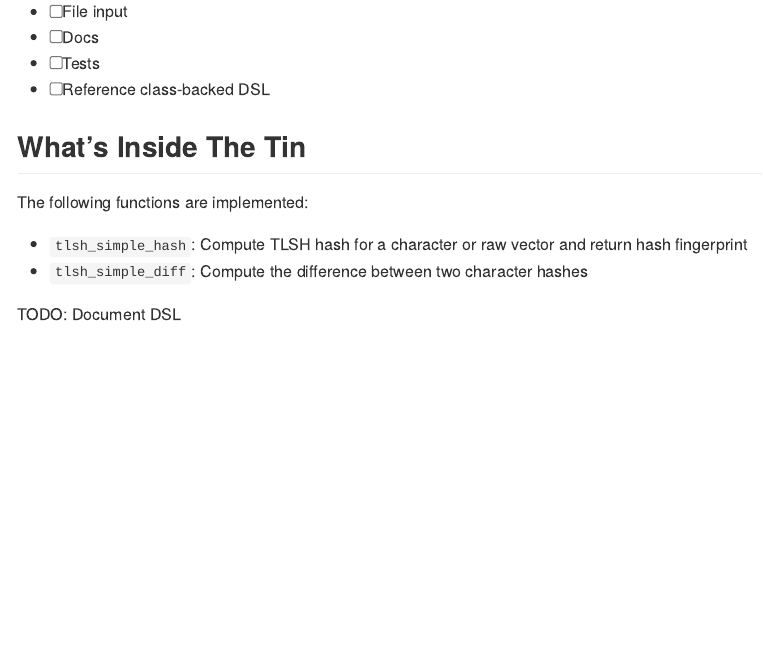
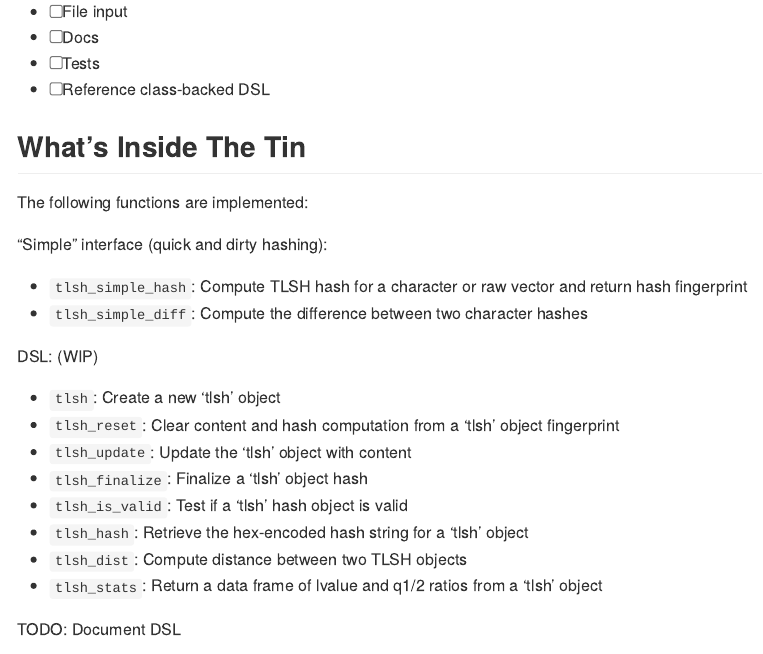
Before and after one commit to hrbrmstr/tlsh, an R Markdown document (README.Rmd): the page in a window 1100 px wide, from 580 px down. Rendered offline with R 4.5, knitr and Pandoc, with nearby package versions; some code elsewhere in the file could not run offline; long lines of code are wrapped.

Commit message:
DSL framed out

```diff
--- /dev/null
+++ b/R/dsl.R
@@ -0,0 +1,115 @@
+#' Create a new `tlsh` object
+#'
+#' An alternative to the simple interface when you need more control over
+#' the hashing (e.g. reading in a large file chunk-by-chunk). The mini-DSL
+#' is created with the concept of piping (i.e. use of `%>%`) in mind.
+#'
+#' At a minimum, a new, empty `tlsh` object will be created and returned. By
+#' specifying `content`, the caller can pre-populate the hash with content.
+#' Tests will performed on `content` and the behaviour will be different depending on
+#' what is passed in:
+#'
+#' - Single element character vectors will be checked to see if they are a URL
+#'   or a path to a valid, reachable file. If either the URL or file case matches
+#'   the content will be read in and added to the hash object. Larger files
+#'   will (eventually) be chunked in via the _update_ ability of `tlsh` objects.
+#' - Single element character vectors that are not URLs or files will be
+#'   added in a text content provided they are >50 characters (a limitation of
+#'   `tlsh` objects and the underlying algorithm).
+#' - Length 1+ character vectors will have each element added in via the `update`
+#'   mechanism noted above.
+#' - A raw vector will be added as would normally be through other DSL methods
+#'
+#' @md
+#' @param content Can be a URL, path, lenth 1+ character vector or raw vector.
+#'        See `Details` for more info
+#' @return `tlsh` object
+#' @export
+tlsh <- function(content = NULL) {
+
+  list(
+    lsh = new(Tlsh$tlsh_r)
+  ) -> out
+
+
+  class(out) <- c("tlsh")
+  out
+}
+
+#' Update the `tlsh` object with content
+#'
+#' @md
+#' @param x a `tlsh` object
+#' @param content contet to add. See `content` parameter of [tlsh()] for possible values
+#'        and how they are interpreted.
+#' @export
+tlsh_update <- function(x, content) {
+
+}
+
+#' Finalize a `tlsh` object hash
+#'
+#' Calling this "finalizes" the `tlsh` object, which means the actual hash value
+#' for all the content added to it is computed. This should be the the last call
+#' after all _update_s.
+#'
+#' @md
+#' @param x a `tlsh` object
+#' @param force if `TRUE` an attempt will be made to forego minimum content-length
+#'        and content-body requirements when computing the hash. **Not recommended**.
+#'        Default: `FALSE`
+#' @export
+tlsh_finalize <- function(x, force=FALSE) {
+
+}
+
+#' Test if a `tlsh` hash object is valid
+#'
+#' @md
+#' @param x a `tlsh` object
+#' @export
+tlsh_is_valid <- function(x) {
+
+}
+
+#' Clear content and hash computation from a `tlsh` object
+#'
+#' Modestly lower-cost function that creating a new object.
+#'
+#' @md
+#' @param x a `tlsh` object
+#' @export
+tlsh_reset <- function(x) {
+
+}
+
+#' Return a data frame of lvalue and q1/2 ratios from a `tlsh` object
+#'
+#' @md
+#' @param x a `tlsh` object
+#' @return data frame
+#' @export
+tlsh_stats <- function(x) {
+
+}
+
+#' Retrieve the hex-encoded hash string for a `tlsh` object
+#'
+#' @md
+#' @param x a `tlsh` object
+#' @return length 1 character vector
+#' @export
+tlsh_hash <- function(x) {
+
+}
+
+#' Compute distance between two TLSH objects
+#'
+#' @param x,y TLSH hash objects
+#' @return distance value
+#' @export
+tlsh_dist <- function(x, y) {
+  stopifnot(inherits(x, "Rcpp_tlsh_r"))
+  stopifnot(inherits(y, "Rcpp_tlsh_r"))
+ tlsh_diff_fingerprints(x$get_hash(), y$get_hash())
+}
--- a/README.Rmd
+++ b/README.Rmd
@@ -1,5 +1,7 @@
 ---
 output: rmarkdown::github_document
+editor_options:
+  chunk_output_type: console
 ---
 
 # tlsh
@@ -32,8 +34,21 @@ Local Sensitivity Hashing Using the 'Trend Micro' 'TLSH' Implementation
 
 The following functions are implemented:
 
+"Simple" interface (quick and dirty hashing):
+
 - `tlsh_simple_hash`:	Compute TLSH hash for a character or raw vector and return hash fingerprint
 - `tlsh_simple_diff`:	Compute the difference between two character hashes
+
+DSL: (WIP)
+
+- `tlsh`:	Create a new 'tlsh' object
+- `tlsh_reset`:	Clear content and hash computation from a 'tlsh' object fingerprint
+- `tlsh_update`:	Update the 'tlsh' object with content
+- `tlsh_finalize`:	Finalize a 'tlsh' object hash
+- `tlsh_is_valid`:	Test if a 'tlsh' hash object is valid
+- `tlsh_hash`:	Retrieve the hex-encoded hash string for a 'tlsh' object
+- `tlsh_dist`:	Compute distance between two TLSH objects
+- `tlsh_stats`:	Return a data frame of lvalue and q1/2 ratios from a 'tlsh' object
 
 TODO: Document DSL
 
```
Also changed, not shown: R/tlsh-package.R (+1 -1 lines), README.md, README.Rmd (12 more changed lines), 12 other files.
